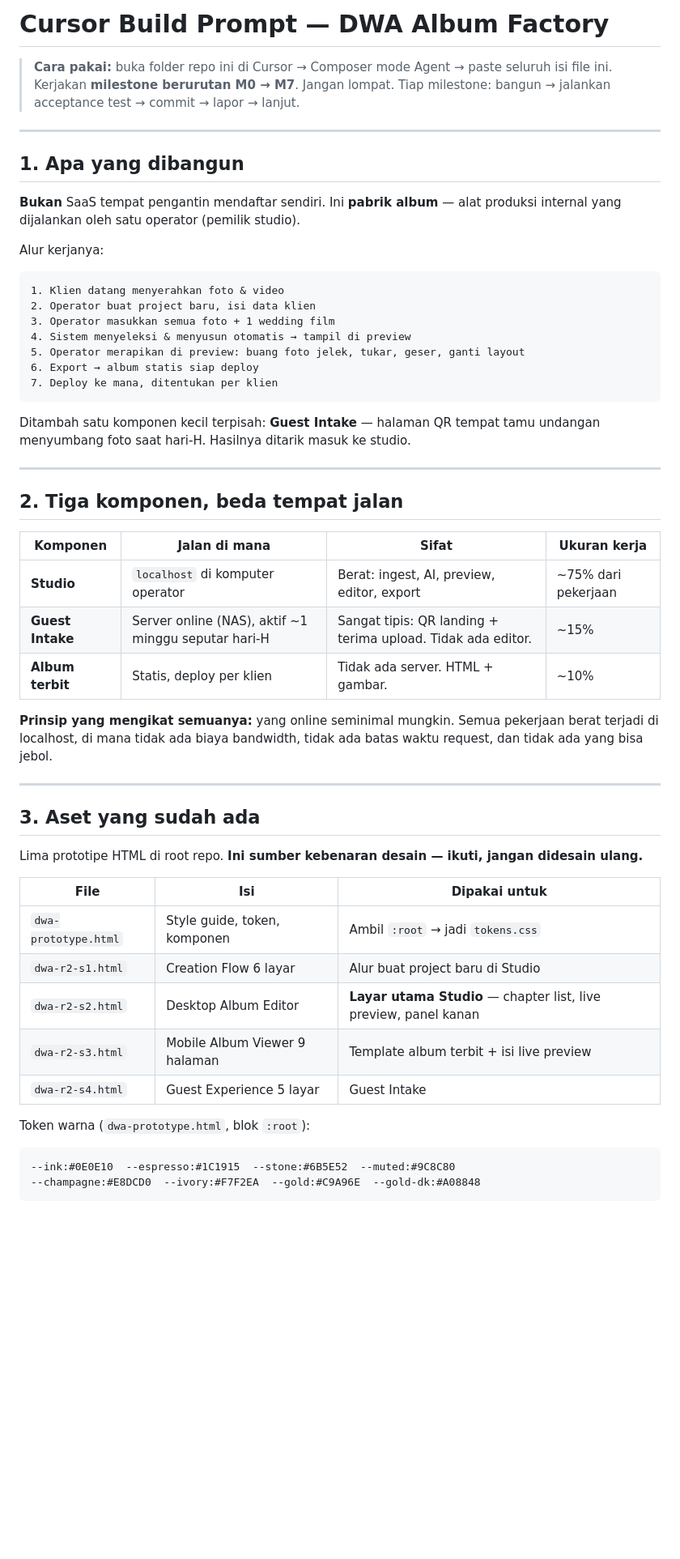
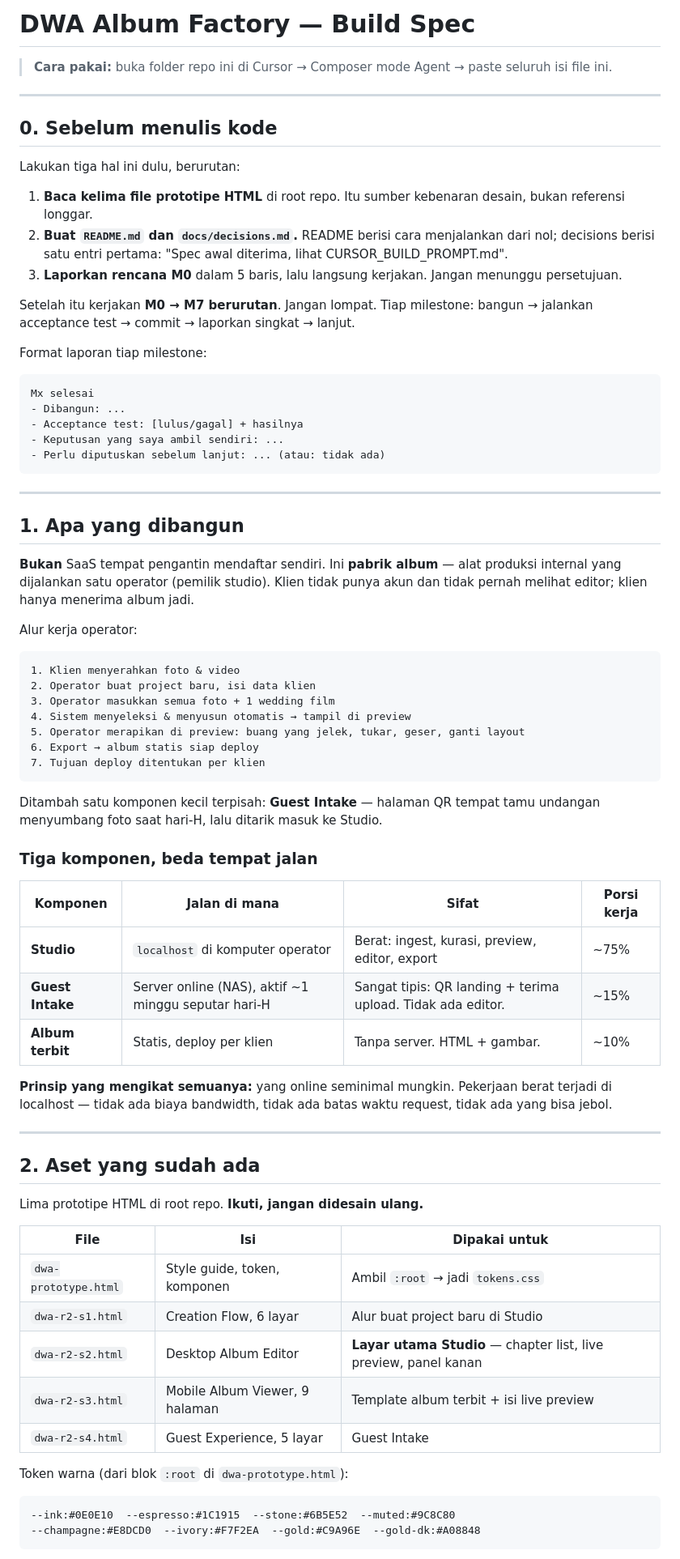
Before and after one commit to YuliusOngky/wedding-album-dwa, a Markdown page: CURSOR_BUILD_PROMPT.md, the part around one of its changes. Shown at 81% size. Drawn GitHub-style; blank space fills up the shorter version.

Commit message:
docs: consolidate build spec into final single-pass prompt

````diff
--- a/CURSOR_BUILD_PROMPT.md
+++ b/CURSOR_BUILD_PROMPT.md
@@ -1,55 +1,73 @@
-# Cursor Build Prompt — DWA Album Factory
+# DWA Album Factory — Build Spec
 
 > **Cara pakai:** buka folder repo ini di Cursor → Composer mode Agent → paste seluruh isi file ini.
-> Kerjakan **milestone berurutan M0 → M7**. Jangan lompat. Tiap milestone: bangun → jalankan acceptance test → commit → lapor → lanjut.
+
+---
+
+## 0. Sebelum menulis kode
+
+Lakukan tiga hal ini dulu, berurutan:
+
+1. **Baca kelima file prototipe HTML** di root repo. Itu sumber kebenaran desain, bukan referensi longgar.
+2. **Buat `README.md` dan `docs/decisions.md`.** README berisi cara menjalankan dari nol; decisions berisi satu entri pertama: "Spec awal diterima, lihat CURSOR_BUILD_PROMPT.md".
+3. **Laporkan rencana M0** dalam 5 baris, lalu langsung kerjakan. Jangan menunggu persetujuan.
+
+Setelah itu kerjakan **M0 → M7 berurutan**. Jangan lompat. Tiap milestone: bangun → jalankan acceptance test → commit → laporkan singkat → lanjut.
+
+Format laporan tiap milestone:
+```
+Mx selesai
+- Dibangun: ...
+- Acceptance test: [lulus/gagal] + hasilnya
+- Keputusan yang saya ambil sendiri: ...
+- Perlu diputuskan sebelum lanjut: ... (atau: tidak ada)
+```
 
 ---
 
 ## 1. Apa yang dibangun
 
-**Bukan** SaaS tempat pengantin mendaftar sendiri. Ini **pabrik album** — alat produksi internal yang dijalankan oleh satu operator (pemilik studio).
+**Bukan** SaaS tempat pengantin mendaftar sendiri. Ini **pabrik album** — alat produksi internal yang dijalankan satu operator (pemilik studio). Klien tidak punya akun dan tidak pernah melihat editor; klien hanya menerima album jadi.
 
-Alur kerjanya:
+Alur kerja operator:
 
 ```
-1. Klien datang menyerahkan foto & video
+1. Klien menyerahkan foto & video
 2. Operator buat project baru, isi data klien
 3. Operator masukkan semua foto + 1 wedding film
 4. Sistem menyeleksi & menyusun otomatis → tampil di preview
-5. Operator merapikan di preview: buang foto jelek, tukar, geser, ganti layout
+5. Operator merapikan di preview: buang yang jelek, tukar, geser, ganti layout
 6. Export → album statis siap deploy
-7. Deploy ke mana, ditentukan per klien
+7. Tujuan deploy ditentukan per klien
 ```
 
-Ditambah satu komponen kecil terpisah: **Guest Intake** — halaman QR tempat tamu undangan menyumbang foto saat hari-H. Hasilnya ditarik masuk ke studio.
+Ditambah satu komponen kecil terpisah: **Guest Intake** — halaman QR tempat tamu undangan menyumbang foto saat hari-H, lalu ditarik masuk ke Studio.
+
+### Tiga komponen, beda tempat jalan
+
+| Komponen | Jalan di mana | Sifat | Porsi kerja |
+|---|---|---|---|
+| **Studio** | `localhost` di komputer operator | Berat: ingest, kurasi, preview, editor, export | ~75% |
+| **Guest Intake** | Server online (NAS), aktif ~1 minggu seputar hari-H | Sangat tipis: QR landing + terima upload. Tidak ada editor. | ~15% |
+| **Album terbit** | Statis, deploy per klien | Tanpa server. HTML + gambar. | ~10% |
+
+**Prinsip yang mengikat semuanya:** yang online seminimal mungkin. Pekerjaan berat terjadi di localhost — tidak ada biaya bandwidth, tidak ada batas waktu request, tidak ada yang bisa jebol.
 
 ---
 
-## 2. Tiga komponen, beda tempat jalan
+## 2. Aset yang sudah ada
 
-| Komponen | Jalan di mana | Sifat | Ukuran kerja |
-|---|---|---|---|
-| **Studio** | `localhost` di komputer operator | Berat: ingest, AI, preview, editor, export | ~75% dari pekerjaan |
-| **Guest Intake** | Server online (NAS), aktif ~1 minggu seputar hari-H | Sangat tipis: QR landing + terima upload. Tidak ada editor. | ~15% |
-| **Album terbit** | Statis, deploy per klien | Tidak ada server. HTML + gambar. | ~10% |
-
-**Prinsip yang mengikat semuanya:** yang online seminimal mungkin. Semua pekerjaan berat terjadi di localhost, di mana tidak ada biaya bandwidth, tidak ada batas waktu request, dan tidak ada yang bisa jebol.
-
----
-
-## 3. Aset yang sudah ada
-
-Lima prototipe HTML di root repo. **Ini sumber kebenaran desain — ikuti, jangan didesain ulang.**
+Lima prototipe HTML di root repo. **Ikuti, jangan didesain ulang.**
 
 | File | Isi | Dipakai untuk |
 |---|---|---|
 | `dwa-prototype.html` | Style guide, token, komponen | Ambil `:root` → jadi `tokens.css` |
-| `dwa-r2-s1.html` | Creation Flow 6 layar | Alur buat project baru di Studio |
+| `dwa-r2-s1.html` | Creation Flow, 6 layar | Alur buat project baru di Studio |
 | `dwa-r2-s2.html` | Desktop Album Editor | **Layar utama Studio** — chapter list, live preview, panel kanan |
-| `dwa-r2-s3.html` | Mobile Album Viewer 9 halaman | Template album terbit + isi live preview |
-| `dwa-r2-s4.html` | Guest Experience 5 layar | Guest Intake |
+| `dwa-r2-s3.html` | Mobile Album Viewer, 9 halaman | Template album terbit + isi live preview |
+| `dwa-r2-s4.html` | Guest Experience, 5 layar | Guest Intake |
 
-Token warna (`dwa-prototype.html`, blok `:root`):
+Token warna (dari blok `:root` di `dwa-prototype.html`):
 ```
 --ink:#0E0E10  --espresso:#1C1915  --stone:#6B5E52  --muted:#9C8C80
 --champagne:#E8DCD0  --ivory:#F7F2EA  --gold:#C9A96E  --gold-dk:#A08848
````
Also changed, not shown: other parts of CURSOR_BUILD_PROMPT.md (+120 -109 lines).
